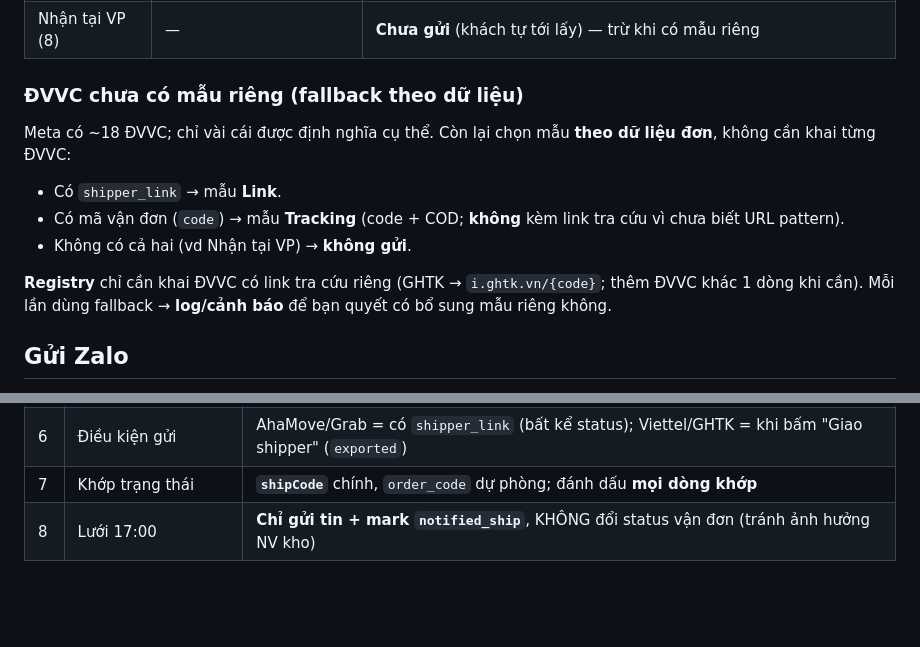
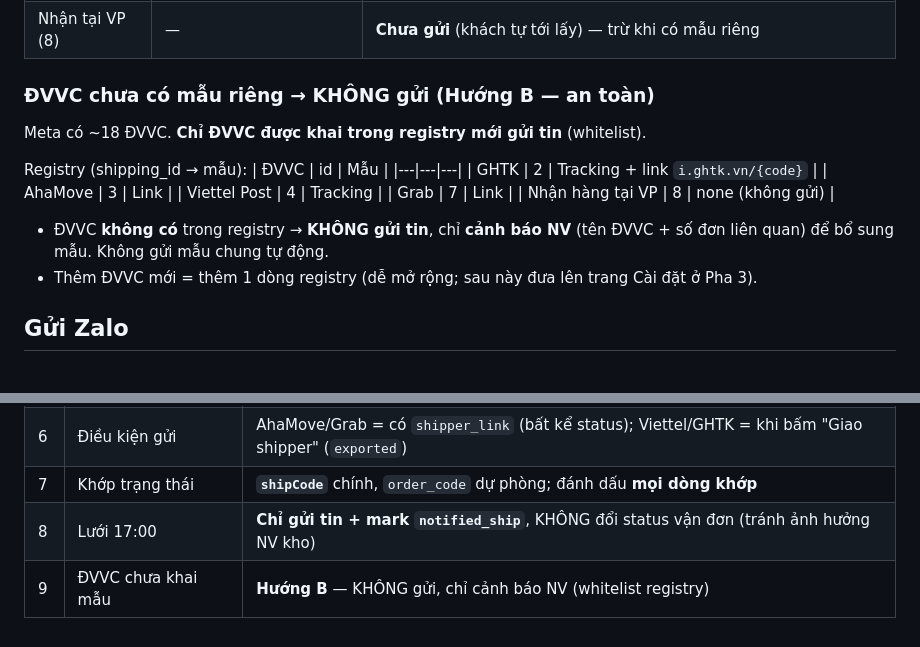
Before and after one commit to ngalinh/mi, a Markdown page: docs/shipping-notify-plan.md, 2 parts joined by grey strips. Rendered like a GitHub page; blank space fills up the shorter version.

Commit message:
docs: chốt Hướng B — ĐVVC chưa khai mẫu thì không gửi, cảnh báo NV
Whitelist registry (GHTK/AhaMove/Viettel/Grab/VP). ĐVVC ngoài registry -> không gửi tin,
chỉ cảnh báo NV để bổ sung mẫu. Plan hoàn chỉnh.

Co-Authored-By: Claude Opus 4.8 <noreply@anthropic.com>
Claude-Session: https://claude.ai/code/session_012SV8muzo3YDz23rP88JZ6c

```diff
--- a/docs/shipping-notify-plan.md
+++ b/docs/shipping-notify-plan.md
@@ -31,15 +31,21 @@ hằng ngày (tái dùng cơ chế `AUTO_NOTIFY_SCHEDULE_TIME` sẵn có), quét
 | Tracking | Viettel Post (4) & ĐVVC có mã | + 📦 mã vận đơn + 💰 COD + "dự kiến 2–5 ngày" |
 | Nhận tại VP (8) | — | **Chưa gửi** (khách tự tới lấy) — trừ khi có mẫu riêng |
 
-### ĐVVC chưa có mẫu riêng (fallback theo dữ liệu)
-Meta có ~18 ĐVVC; chỉ vài cái được định nghĩa cụ thể. Còn lại chọn mẫu **theo dữ liệu đơn**,
-không cần khai từng ĐVVC:
-- Có `shipper_link` → mẫu **Link**.
-- Có mã vận đơn (`code`) → mẫu **Tracking** (code + COD; **không** kèm link tra cứu vì chưa biết URL pattern).
-- Không có cả hai (vd Nhận tại VP) → **không gửi**.
+### ĐVVC chưa có mẫu riêng → KHÔNG gửi (Hướng B — an toàn)
+Meta có ~18 ĐVVC. **Chỉ ĐVVC được khai trong registry mới gửi tin** (whitelist).
 
-**Registry** chỉ cần khai ĐVVC có link tra cứu riêng (GHTK → `i.ghtk.vn/{code}`; thêm ĐVVC khác 1 dòng khi cần).
-Mỗi lần dùng fallback → **log/cảnh báo** để bạn quyết có bổ sung mẫu riêng không.
+Registry (shipping_id → mẫu):
+| ĐVVC | id | Mẫu |
+|---|---|---|
+| GHTK | 2 | Tracking + link `i.ghtk.vn/{code}` |
+| AhaMove | 3 | Link |
+| Viettel Post | 4 | Tracking |
+| Grab | 7 | Link |
+| Nhận hàng tại VP | 8 | none (không gửi) |
+
+- ĐVVC **không có** trong registry → **KHÔNG gửi tin**, chỉ **cảnh báo NV** (tên ĐVVC + số đơn liên quan)
+  để bổ sung mẫu. Không gửi mẫu chung tự động.
+- Thêm ĐVVC mới = thêm 1 dòng registry (dễ mở rộng; sau này đưa lên trang Cài đặt ở Pha 3).
 
 ## Gửi Zalo
 - Tái dùng hạ tầng sẵn có: `notifyService` + runner; resolve SĐT→Zalo (`getZaloMap`/`normPhone`).
@@ -77,3 +83,4 @@ Sau khi gửi ship cho 1 vận đơn:
 | 6 | Điều kiện gửi | AhaMove/Grab = có `shipper_link` (bất kể status); Viettel/GHTK = khi bấm "Giao shipper" (`exported`) |
 | 7 | Khớp trạng thái | **`shipCode`** chính, `order_code` dự phòng; đánh dấu **mọi dòng khớp** |
 | 8 | Lưới 17:00 | **Chỉ gửi tin + mark `notified_ship`**, KHÔNG đổi status vận đơn (tránh ảnh hưởng NV kho) |
+| 9 | ĐVVC chưa khai mẫu | **Hướng B** — KHÔNG gửi, chỉ cảnh báo NV (whitelist registry) |
```
